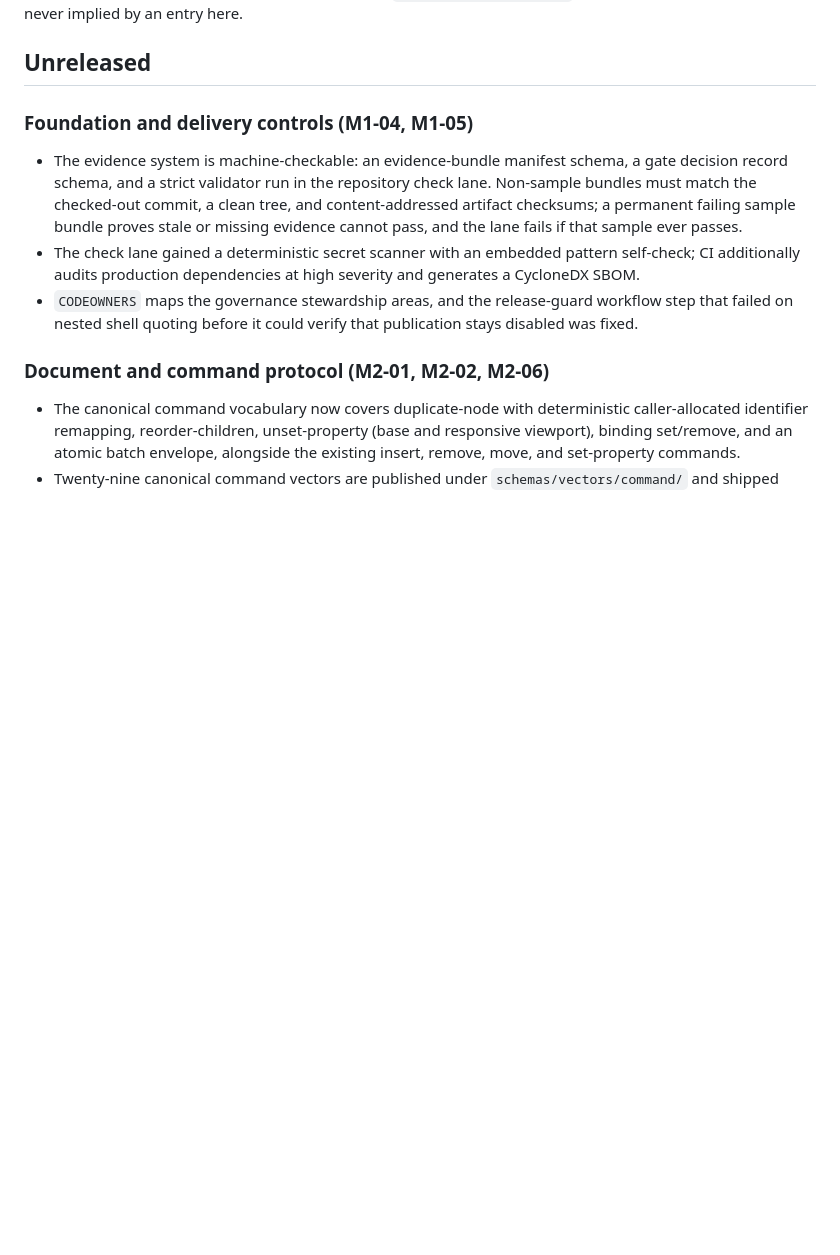
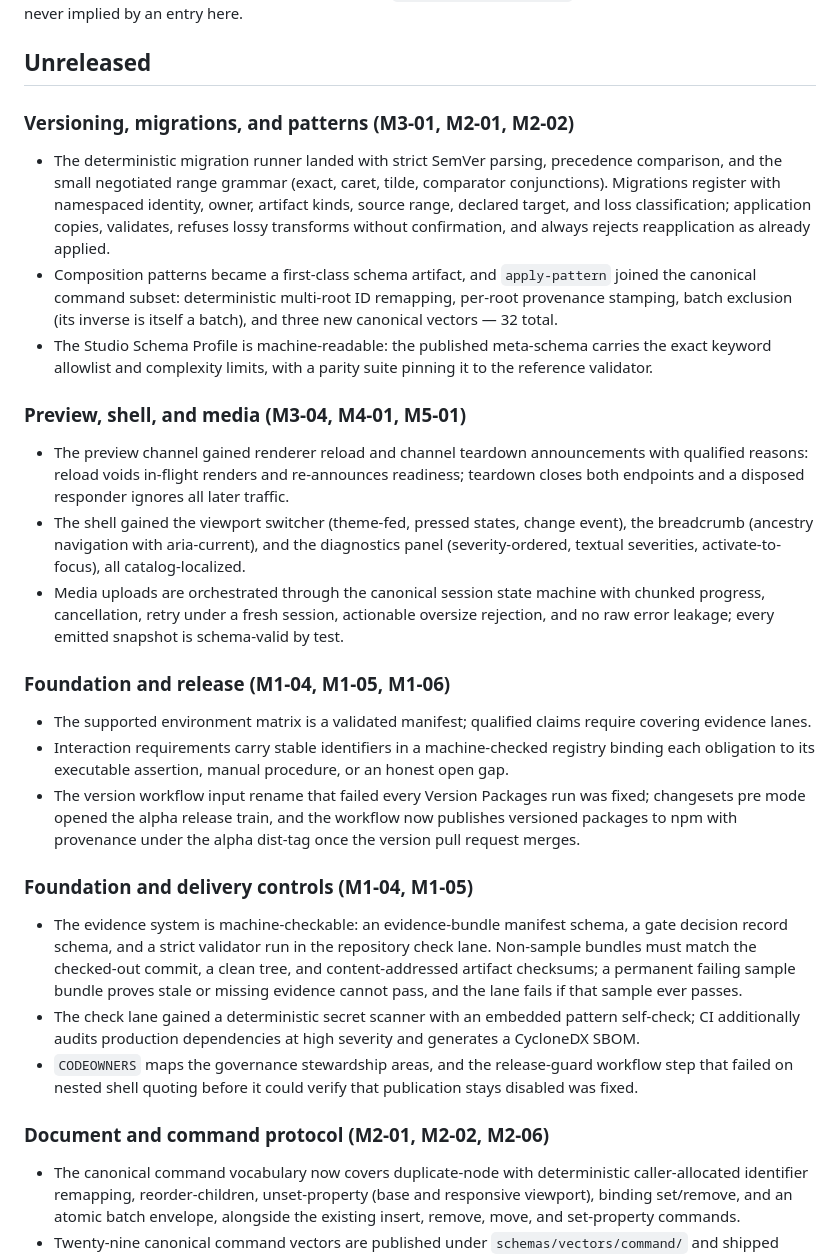
Before and after one commit to kumwe/studio, a Markdown page: CHANGELOG.md, the part around the change. GitHub-like rendering; blank space fills up the shorter version.

```diff
--- a/CHANGELOG.md
+++ b/CHANGELOG.md
@@ -7,6 +7,42 @@ work-package acceptance and gate outcomes remain governed by
 [evidence model](docs/roadmap/evidence.md), and are never implied by an entry here.
 
 ## Unreleased
+
+### Versioning, migrations, and patterns (M3-01, M2-01, M2-02)
+
+- The deterministic migration runner landed with strict SemVer parsing, precedence comparison,
+  and the small negotiated range grammar (exact, caret, tilde, comparator conjunctions).
+  Migrations register with namespaced identity, owner, artifact kinds, source range, declared
+  target, and loss classification; application copies, validates, refuses lossy transforms
+  without confirmation, and always rejects reapplication as already applied.
+- Composition patterns became a first-class schema artifact, and `apply-pattern` joined the
+  canonical command subset: deterministic multi-root ID remapping, per-root provenance stamping,
+  batch exclusion (its inverse is itself a batch), and three new canonical vectors — 32 total.
+- The Studio Schema Profile is machine-readable: the published meta-schema carries the exact
+  keyword allowlist and complexity limits, with a parity suite pinning it to the reference
+  validator.
+
+### Preview, shell, and media (M3-04, M4-01, M5-01)
+
+- The preview channel gained renderer reload and channel teardown announcements with qualified
+  reasons: reload voids in-flight renders and re-announces readiness; teardown closes both
+  endpoints and a disposed responder ignores all later traffic.
+- The shell gained the viewport switcher (theme-fed, pressed states, change event), the
+  breadcrumb (ancestry navigation with aria-current), and the diagnostics panel (severity-ordered,
+  textual severities, activate-to-focus), all catalog-localized.
+- Media uploads are orchestrated through the canonical session state machine with chunked
+  progress, cancellation, retry under a fresh session, actionable oversize rejection, and no raw
+  error leakage; every emitted snapshot is schema-valid by test.
+
+### Foundation and release (M1-04, M1-05, M1-06)
+
+- The supported environment matrix is a validated manifest; qualified claims require covering
+  evidence lanes.
+- Interaction requirements carry stable identifiers in a machine-checked registry binding each
+  obligation to its executable assertion, manual procedure, or an honest open gap.
+- The version workflow input rename that failed every Version Packages run was fixed; changesets
+  pre mode opened the alpha release train, and the workflow now publishes versioned packages to
+  npm with provenance under the alpha dist-tag once the version pull request merges.
 
 ### Foundation and delivery controls (M1-04, M1-05)
 
```
Also changed, not shown: docs/roadmap/STATUS.md (+19 -18 lines).
